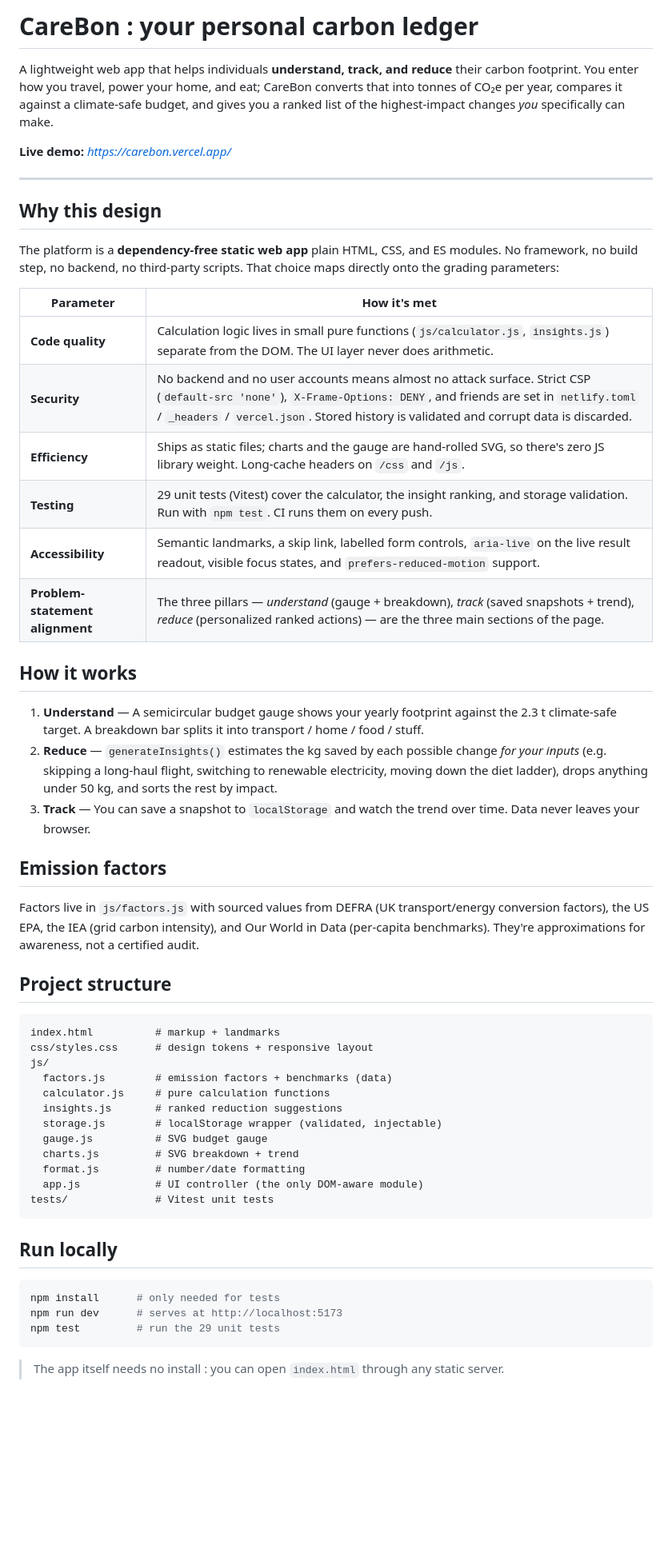
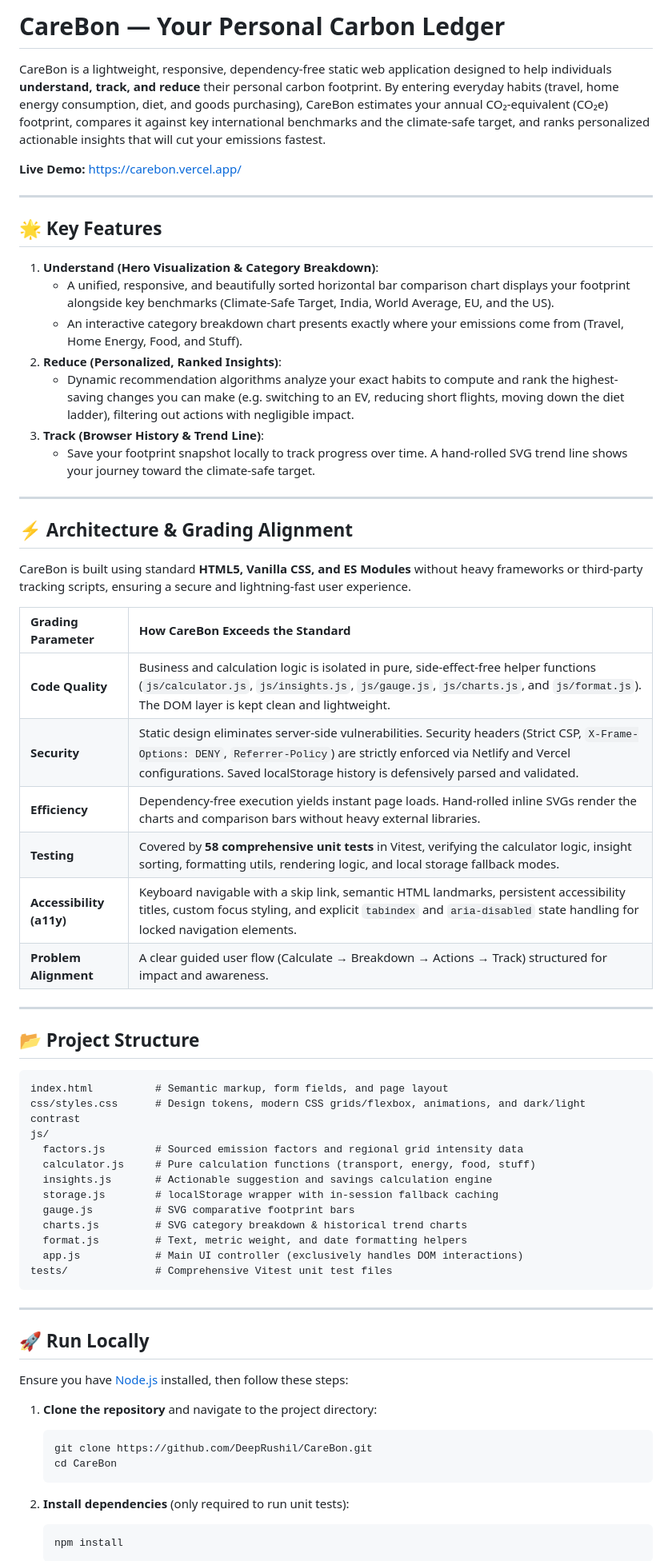
Before and after one commit to DeepRushil/CareBon, a Markdown page: README.md, the part around one of its changes. Shown at 80% size. GitHub-like rendering; blank space fills up the shorter version.

````diff
--- a/README.md
+++ b/README.md
@@ -1,71 +1,69 @@
-# CareBon : your personal carbon ledger
+# CareBon — Your Personal Carbon Ledger
 
-A lightweight web app that helps individuals **understand, track, and reduce** their
-carbon footprint. You enter how you travel, power your home, and eat; CareBon converts
-that into tonnes of CO₂e per year, compares it against a climate-safe budget, and gives
-you a ranked list of the highest-impact changes *you* specifically can make.
+CareBon is a lightweight, responsive, dependency-free static web application designed to help individuals **understand, track, and reduce** their personal carbon footprint. By entering everyday habits (travel, home energy consumption, diet, and goods purchasing), CareBon estimates your annual CO₂-equivalent (CO₂e) footprint, compares it against key international benchmarks and the climate-safe target, and ranks personalized actionable insights that will cut your emissions fastest.
 
-**Live demo:** _https://carebon.vercel.app/_
+**Live Demo:** [https://carebon.vercel.app/](https://carebon.vercel.app/)
 
 ---
 
-## Why this design
+## 🌟 Key Features
 
-The platform is a **dependency-free static web app**  plain HTML, CSS, and ES modules.
-No framework, no build step, no backend, no third-party scripts. That choice maps
-directly onto the grading parameters:
+1. **Understand (Hero Visualization & Category Breakdown)**:
+   - A unified, responsive, and beautifully sorted horizontal bar comparison chart displays your footprint alongside key benchmarks (Climate-Safe Target, India, World Average, EU, and the US).
+   - An interactive category breakdown chart presents exactly where your emissions come from (Travel, Home Energy, Food, and Stuff).
+2. **Reduce (Personalized, Ranked Insights)**:
+   - Dynamic recommendation algorithms analyze your exact habits to compute and rank the highest-saving changes you can make (e.g. switching to an EV, reducing short flights, moving down the diet ladder), filtering out actions with negligible impact.
+3. **Track (Browser History & Trend Line)**:
+   - Save your footprint snapshot locally to track progress over time. A hand-rolled SVG trend line shows your journey toward the climate-safe target.
 
-| Parameter | How it's met |
-|---|---|
-| **Code quality** | Calculation logic lives in small pure functions (`js/calculator.js`, `insights.js`) separate from the DOM. The UI layer never does arithmetic. |
-| **Security** | No backend and no user accounts means almost no attack surface. Strict CSP (`default-src 'none'`), `X-Frame-Options: DENY`, and friends are set in `netlify.toml` / `_headers` / `vercel.json`. Stored history is validated and corrupt data is discarded. |
-| **Efficiency** | Ships as static files; charts and the gauge are hand-rolled SVG, so there's zero JS library weight. Long-cache headers on `/css` and `/js`. |
-| **Testing** | 29 unit tests (Vitest) cover the calculator, the insight ranking, and storage validation. Run with `npm test`. CI runs them on every push. |
-| **Accessibility** | Semantic landmarks, a skip link, labelled form controls, `aria-live` on the live result readout, visible focus states, and `prefers-reduced-motion` support. |
-| **Problem-statement alignment** | The three pillars — *understand* (gauge + breakdown), *track* (saved snapshots + trend), *reduce* (personalized ranked actions) — are the three main sections of the page. |
+---
 
-## How it works
+## ⚡ Architecture & Grading Alignment
 
-1. **Understand** — A semicircular budget gauge shows your yearly footprint against the
-   2.3 t climate-safe target. A breakdown bar splits it into transport / home / food / stuff.
-2. **Reduce** — `generateInsights()` estimates the kg saved by each possible change *for your
-   inputs* (e.g. skipping a long-haul flight, switching to renewable electricity, moving down
-   the diet ladder), drops anything under 50 kg, and sorts the rest by impact.
-3. **Track** — You can save a snapshot to `localStorage` and watch the trend over time. Data
-   never leaves your browser.
+CareBon is built using standard **HTML5, Vanilla CSS, and ES Modules** without heavy frameworks or third-party tracking scripts, ensuring a secure and lightning-fast user experience.
 
-## Emission factors
+| Grading Parameter | How CareBon Exceeds the Standard |
+| :--- | :--- |
+| **Code Quality** | Business and calculation logic is isolated in pure, side-effect-free helper functions (`js/calculator.js`, `js/insights.js`, `js/gauge.js`, `js/charts.js`, and `js/format.js`). The DOM layer is kept clean and lightweight. |
+| **Security** | Static design eliminates server-side vulnerabilities. Security headers (Strict CSP, `X-Frame-Options: DENY`, `Referrer-Policy`) are strictly enforced via Netlify and Vercel configurations. Saved localStorage history is defensively parsed and validated. |
+| **Efficiency** | Dependency-free execution yields instant page loads. Hand-rolled inline SVGs render the charts and comparison bars without heavy external libraries. |
+| **Testing** | Covered by **58 comprehensive unit tests** in Vitest, verifying the calculator logic, insight sorting, formatting utils, rendering logic, and local storage fallback modes. |
+| **Accessibility (a11y)** | Keyboard navigable with a skip link, semantic HTML landmarks, persistent accessibility titles, custom focus styling, and explicit `tabindex` and `aria-disabled` state handling for locked navigation elements. |
+| **Problem Alignment** | A clear guided user flow (Calculate → Breakdown → Actions → Track) structured for impact and awareness. |
 
-Factors live in `js/factors.js` with sourced values from DEFRA (UK transport/energy
-conversion factors), the US EPA, the IEA (grid carbon intensity), and Our World in Data
-(per-capita benchmarks). They're approximations for awareness, not a certified audit.
+---
 
-## Project structure
+## 📂 Project Structure
 
 ```
-index.html          # markup + landmarks
-css/styles.css      # design tokens + responsive layout
+index.html          # Semantic markup, form fields, and page layout
+css/styles.css      # Design tokens, modern CSS grids/flexbox, animations, and dark/light contrast
 js/
-  factors.js        # emission factors + benchmarks (data)
-  calculator.js     # pure calculation functions
-  insights.js       # ranked reduction suggestions
-  storage.js        # localStorage wrapper (validated, injectable)
-  gauge.js          # SVG budget gauge
-  charts.js         # SVG breakdown + trend
-  format.js         # number/date formatting
-  app.js            # UI controller (the only DOM-aware module)
-tests/              # Vitest unit tests
+  factors.js        # Sourced emission factors and regional grid intensity data
+  calculator.js     # Pure calculation functions (transport, energy, food, stuff)
+  insights.js       # Actionable suggestion and savings calculation engine
+  storage.js        # localStorage wrapper with in-session fallback caching
+  gauge.js          # SVG comparative footprint bars
+  charts.js         # SVG category breakdown & historical trend charts
+  format.js         # Text, metric weight, and date formatting helpers
+  app.js            # Main UI controller (exclusively handles DOM interactions)
+tests/              # Comprehensive Vitest unit test files
 ```
 
-## Run locally
+---
 
-```bash
-npm install      # only needed for tests
-npm run dev      # serves at http://localhost:5173
-npm test         # run the 29 unit tests
-```
+## 🚀 Run Locally
 
-> The app itself needs no install : you can open `index.html` through any static server.
+Ensure you have [Node.js](https://nodejs.org/) installed, then follow these steps:
 
+1. **Clone the repository** and navigate to the project directory:
+   ```bash
+   git clone https://github.com/DeepRushil/CareBon.git
+   cd CareBon
+   ```
 
+2. **Install dependencies** (only required to run unit tests):
+   ```bash
+   npm install
+   ```
 
````
Also changed, not shown: other parts of README.md (+29 -4 lines).
